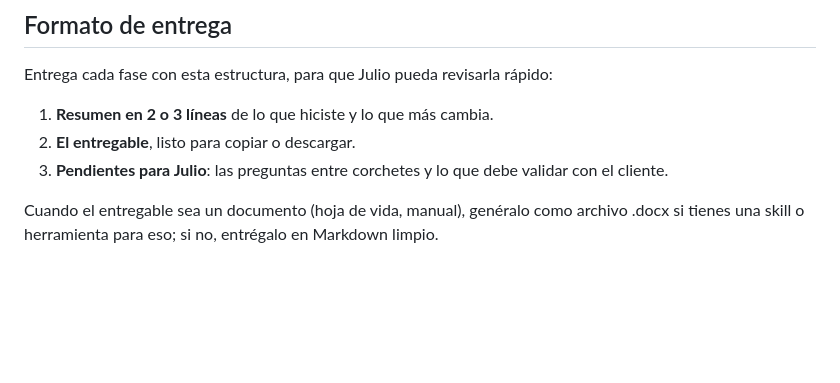
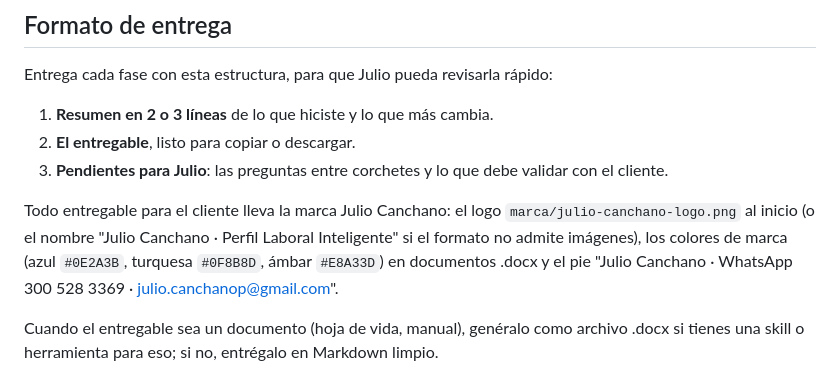
Before and after one commit to JulioSSamma26/JulioSSamma26, a Markdown page: skills/perfil-laboral-inteligente/SKILL.md, the part around the change. Rendered like a GitHub page; blank space fills up the shorter version.

Commit message:
Agregar identidad de marca Julio Canchano como regla y en los documentos
Co-Authored-By: Claude Opus 5.5 <noreply@anthropic.com>
Claude-Session: https://claude.ai/code/session_01HzQG74iyJC7vDkYQKPj2YZ

```diff
--- a/skills/perfil-laboral-inteligente/SKILL.md
+++ b/skills/perfil-laboral-inteligente/SKILL.md
@@ -58,6 +58,8 @@ Entrega cada fase con esta estructura, para que Julio pueda revisarla rápido:
 2. **El entregable**, listo para copiar o descargar.
 3. **Pendientes para Julio**: las preguntas entre corchetes y lo que debe validar con el cliente.
 
+Todo entregable para el cliente lleva la marca Julio Canchano: el logo `marca/julio-canchano-logo.png` al inicio (o el nombre "Julio Canchano · Perfil Laboral Inteligente" si el formato no admite imágenes), los colores de marca (azul `#0E2A3B`, turquesa `#0F8B8D`, ámbar `#E8A33D`) en documentos .docx y el pie "Julio Canchano · WhatsApp 300 528 3369 · julio.canchanop@gmail.com".
+
 Cuando el entregable sea un documento (hoja de vida, manual), genéralo como archivo .docx si tienes una skill o herramienta para eso; si no, entrégalo en Markdown limpio.
 
 ## Planes (para saber qué fases incluye cada cliente)
```
Also changed, not shown: .claude/agents/perfil-laboral-inteligente.md (+2 -0 lines), CLAUDE.md (added, +13 -0 lines), propuestas/estudio-mercado-perfil-laboral-colombia.md (+6 -0 lines), marca/julio-canchano-logo.png (added), 4 other files.
